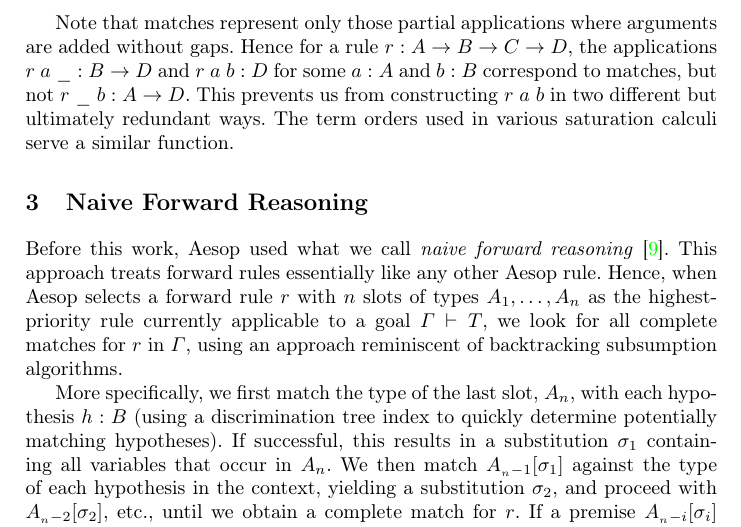
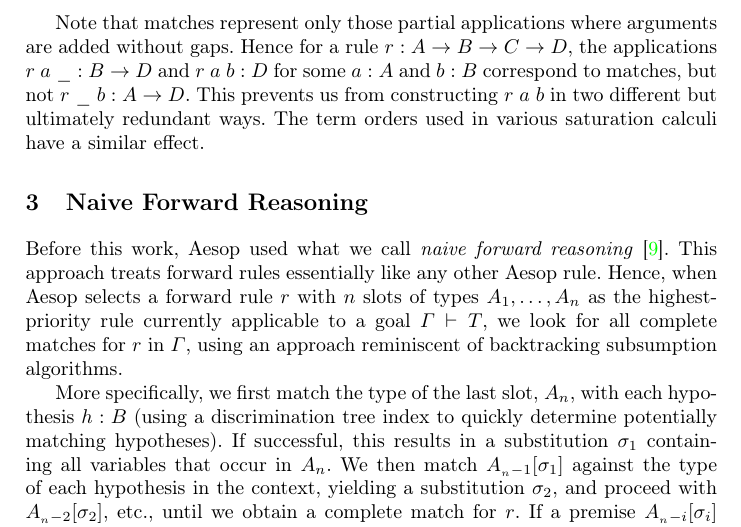
Before and after one commit to JLimperg/paper-aesop-forward, a LaTeX thesis (paper.tex): part of page 4 of 16, cut so that both start at the same text. Compiled offline with pdfLaTeX.

Commit message:
Minor edit

```diff
--- a/paper.tex
+++ b/paper.tex
@@ -246,7 +246,7 @@ If $m$ is complete, then $\sub(m)$ contains a term for every slot and every vari
 Note that matches represent only those partial applications where arguments are added without gaps.
 Hence for a rule $r : A → B → C → D$, the applications $r~a~\_ : B \to D$ and $r~a~b : D$ for some $a : A$ and $b : B$ correspond to matches, but not $r~\_~b : A \to D$.
 This prevents us from constructing $r~a~b$ in two different but ultimately redundant ways.
-The term orders used in various saturation calculi serve a similar function.
+The term orders used in various saturation calculi have a similar effect.
 
 \section{Naive Forward Reasoning}%
 \label{sec:naive}
```
